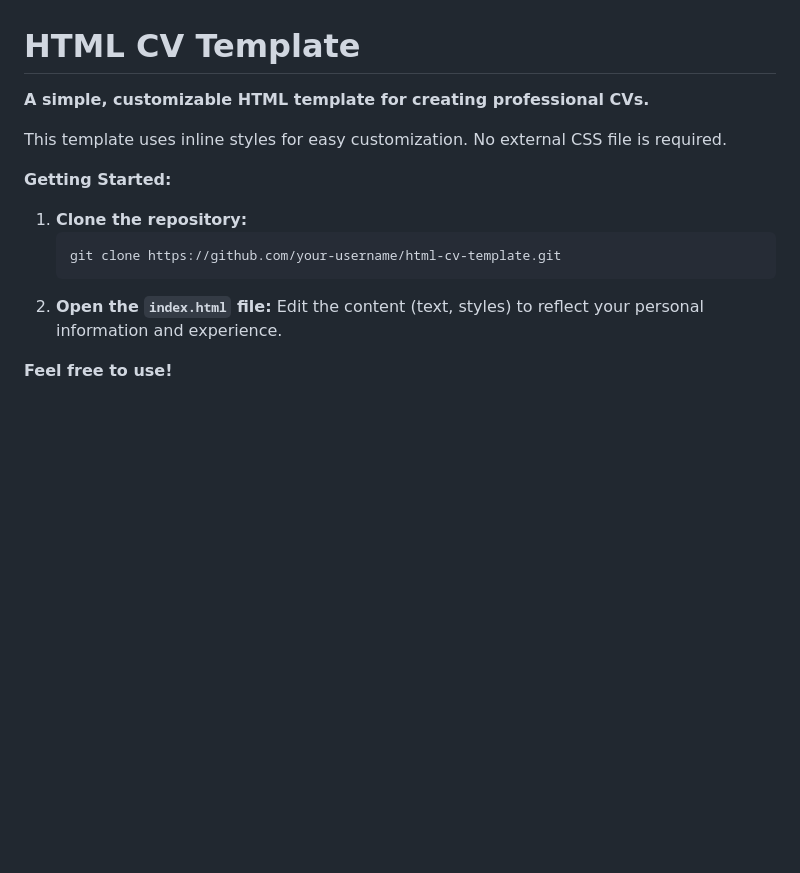
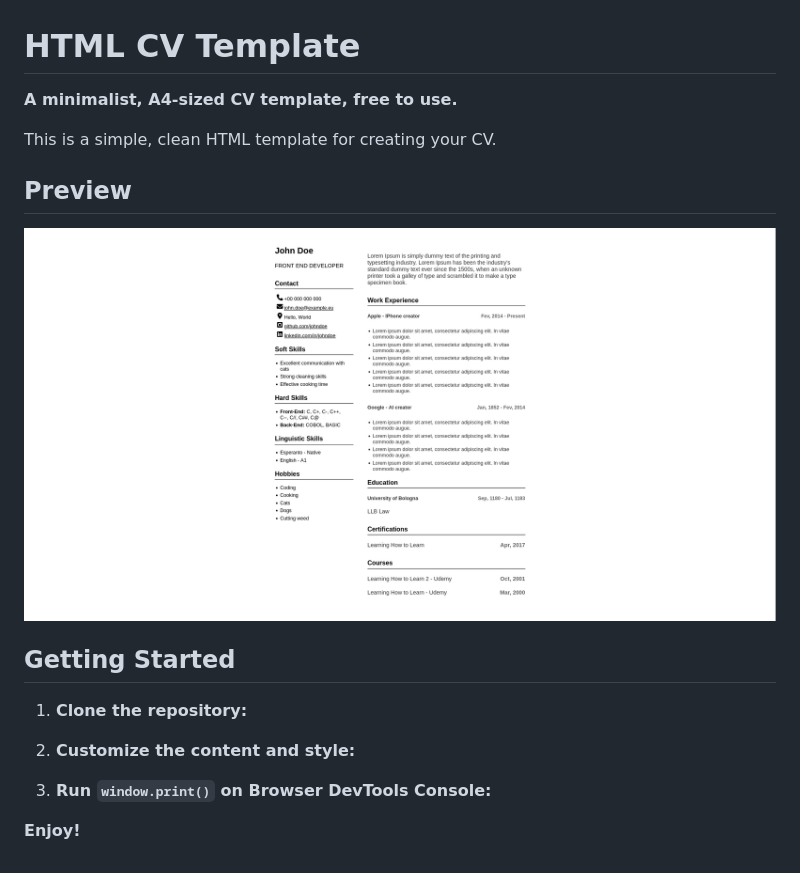
Before and after one commit to jcggraca/html-cv-template, a Markdown page: README.md, the part around the change. GitHub-like rendering; pictures changed too: image.png (added); blank space fills up the shorter version.

````diff
--- a/README.md
+++ b/README.md
@@ -1,16 +1,19 @@
 # HTML CV Template
 
-**A simple, customizable HTML template for creating professional CVs.**
+**A minimalist, A4-sized CV template, free to use.**
 
-This template uses inline styles for easy customization. No external CSS file is required.
+This is a simple, clean HTML template for creating your CV.
 
-**Getting Started:**
+## Preview
+
+![alt text](image.png)
+
+## Getting Started
 
 1. **Clone the repository:**
-   ```bash
-   git clone https://github.com/your-username/html-cv-template.git
-   ```
-2. **Open the `index.html` file:**
-   Edit the content (text, styles) to reflect your personal information and experience.
 
-**Feel free to use!**
+2. **Customize the content and style:**
+
+3. **Run `window.print()` on Browser DevTools Console:**
+
+**Enjoy!**
````
